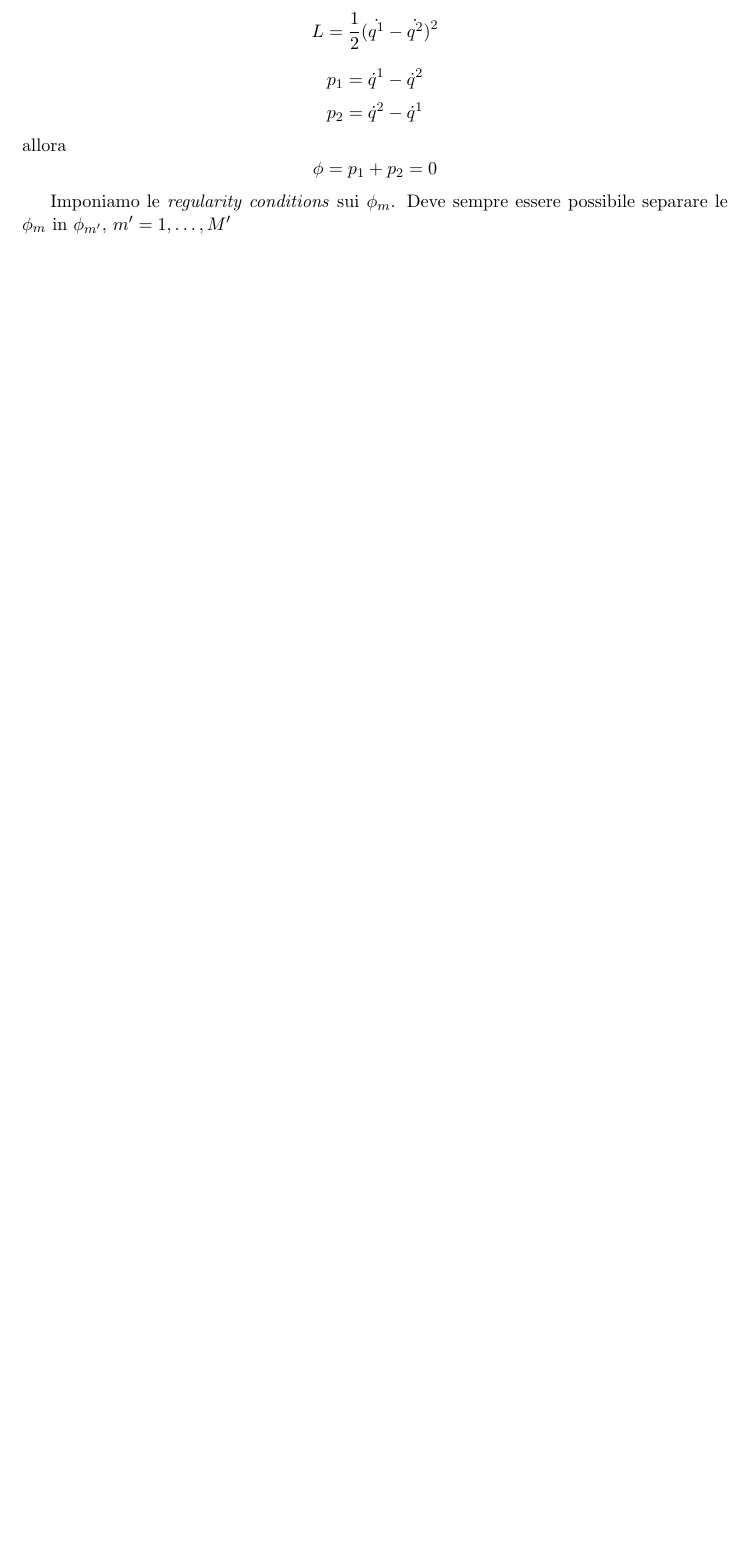
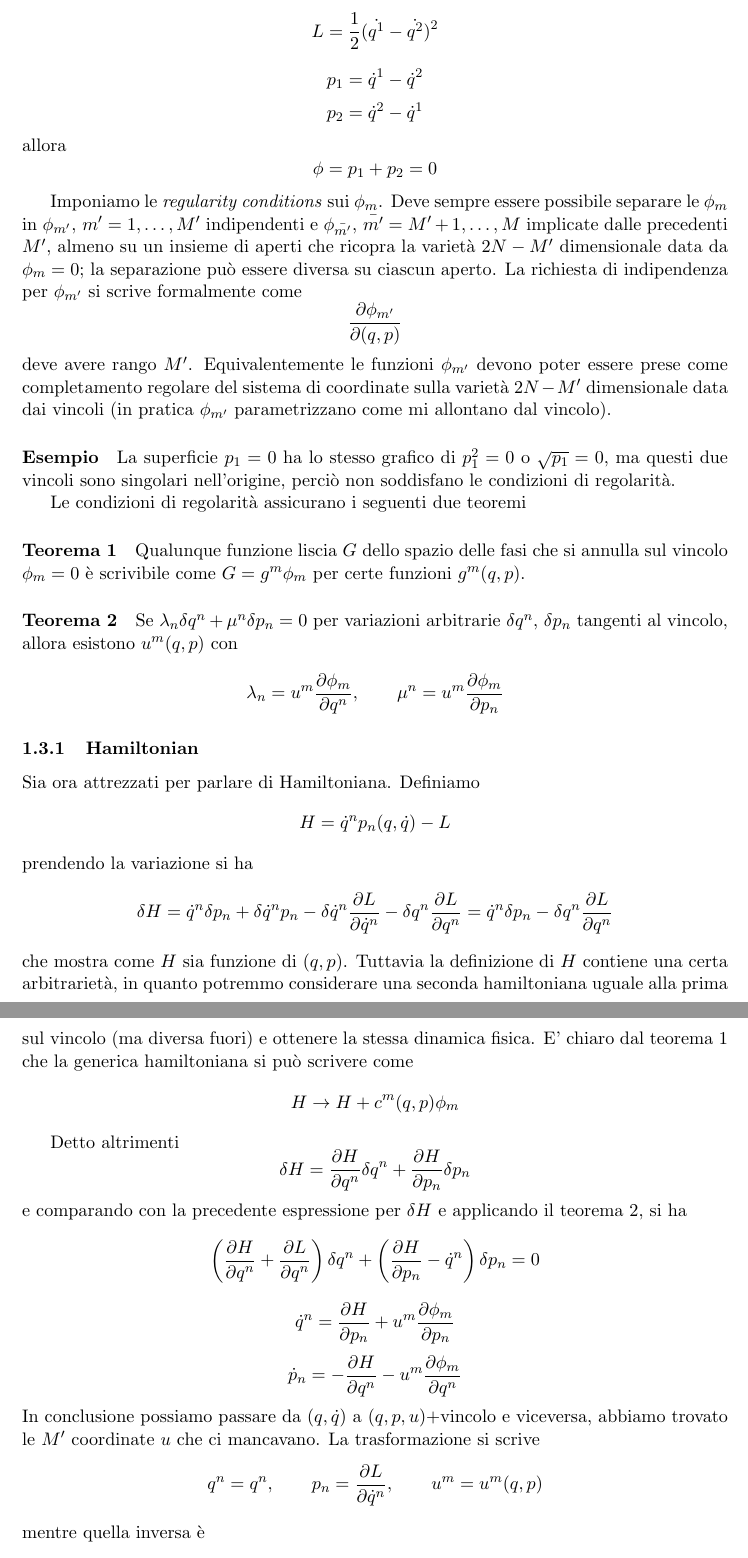
Before and after one commit to Whov/Karapet, a LaTeX paper (appunti.tex): part of page 3 of 4 before the commit and two parts of pages 3 and 4 of 6 after it, the two joined at a grey line, cut so that both start at the same text, the shorter picture padded with empty space. Compiled offline with pdfLaTeX.

Commit message:
Fino a total hamiltonian. bellurie.

```diff
--- a/appunti.tex
+++ b/appunti.tex
@@ -65,4 +65,34 @@
 	allora
 	\[ \phi = p_1 + p_2 = 0 \]
 
-	Imponiamo le \emph{regularity conditions} sui $\phi_m$. Deve sempre essere possibile separare le $\phi_m$ in $\phi_{m'},\,m'=1,\dots,M'$
+	Imponiamo le \emph{regularity conditions} sui $\phi_m$. Deve sempre essere possibile separare le $\phi_m$ in $\phi_{m'},\,m'=1,\dots,M'$ indipendenti e $\phi_{\bar{m'}},\, \bar{m'}=M'+1,\dots,M$ implicate dalle precedenti $M'$, almeno su un insieme di aperti che ricopra la varietà $2N-M'$ dimensionale data da $\phi_m=0$; la separazione può essere diversa su ciascun aperto.
+	La richiesta di indipendenza per $\phi_{m'}$ si scrive formalmente come
+	\[ \pderiv{\phi_{m'}}{(q,p)} \]
+	deve avere rango $M'$. Equivalentemente le funzioni $\phi_{m'}$ devono poter essere prese come completamento regolare del sistema di coordinate sulla varietà $2N-M'$ dimensionale data dai vincoli (in pratica $\phi_{m'}$ parametrizzano come mi allontano dal vincolo).
+
+	\paragraph{Esempio} La superficie $p_1=0$ ha lo stesso grafico di $p_1^2=0$ o $\sqrt{p_1}=0$, ma questi due vincoli sono singolari nell'origine, perciò non soddisfano le condizioni di regolarità.
+
+	Le condizioni di regolarità assicurano i seguenti due teoremi
+	\paragraph{Teorema 1} Qualunque funzione liscia $G$ dello spazio delle fasi che si annulla sul vincolo $\phi_m=0$ è scrivibile come
+	$G = g^m \phi_m$ per certe funzioni $g^m(q,p)$.
+	\paragraph{Teorema 2} Se $\lambda_n \delta q^n + \mu^n \delta p_n = 0$ per variazioni arbitrarie $\delta q^n$, $\delta p_n$ tangenti al vincolo, allora esistono $u^m(q,p)$ con
+	\[ \lambda_n = u^m \pderiv{\phi_m}{q^n},\qquad \mu^n = u^m \pderiv{\phi_m}{p_n} \]
+
+	\subsubsection{Hamiltonian}
+	Sia ora attrezzati per parlare di Hamiltoniana. Definiamo
+	\[ H = \dot{q}^{n}p_n (q,\dot{q}) - L \]
+	prendendo la variazione si ha
+	\[ \delta H = \dot{q}^{n} \delta p_n + \delta \dot{q}^{n} p_n - \delta \dot{q}^{n} \pderiv{L}{\dot{q}^{n}} - \delta q^n \pderiv{L}{q^n} = \dot{q}^{n} \delta p_n - \delta q^n \pderiv{L}{q^n} \]
+	che mostra come $H$ sia funzione di $(q,p)$. Tuttavia la definizione di $H$ contiene una certa arbitrarietà, in quanto potremmo considerare una seconda hamiltoniana uguale alla prima sul vincolo (ma diversa fuori) e ottenere la stessa dinamica fisica. E' chiaro dal teorema 1 che la generica hamiltoniana si può scrivere come
+	\[ H \rightarrow H + c^m(q,p) \phi_m \]
+
+	Detto altrimenti
+	\[ \delta H = \pderiv{H}{q^n} \delta q^n + \pderiv{H}{p_n} \delta p_n \]
+	e comparando con la precedente espressione per $\delta H$ e applicando il teorema 2, si ha
+	\[ \left( \pderiv{H}{q^n} + \pderiv{L}{q^n} \right) \delta q^n + \left( \pderiv{H}{p_n} - \dot{q}^{n} \right) \delta p_n = 0 \]
+	\[ \dot{q}^{n} = \pderiv{H}{p_n} + u^m \pderiv{\phi_m}{p_n} \]
+	\[ \dot{p}_n = -\pderiv{H}{q^n} - u^m \pderiv{\phi_m}{q^n} \]
+	In conclusione possiamo passare da $(q,\dot{q})$ a $(q,p,u)$+vincolo e viceversa, abbiamo trovato le $M'$ coordinate $u$ che ci mancavano. La trasformazione si scrive
+	\[ q^n = q^n, \qquad p_n = \pderiv{L}{\dot{q}^{n}},\qquad u^m = u^m(q,p) \]
+	mentre quella inversa è
+	\[ q^n = q^n,\qquad \dot{q}^{n} = \pderiv{H}{p_n} + u^m \pderiv{\phi_m}{p_n},\qquad \phi_m(p,q) = 0 \]
```
Also changed, not shown: appunti.tex (51 more changed lines).
